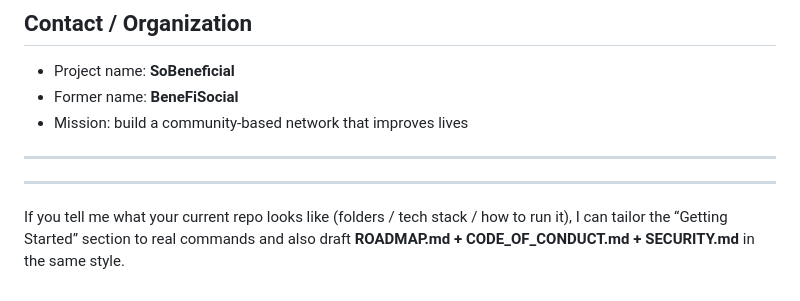
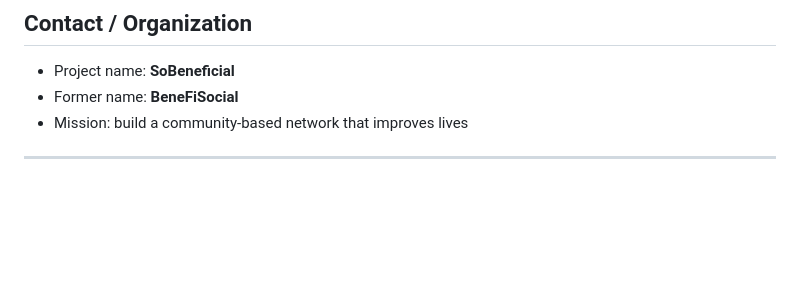
Before and after one commit to CandanUmut/Sobeneficial, a Markdown page: README.md, the part around the change. GitHub-like rendering; blank space fills up the shorter version.

```diff
--- a/README.md
+++ b/README.md
@@ -367,7 +367,3 @@ Add your license here (e.g., MIT / Apache-2.0 / AGPL / custom nonprofit-friendly
 * Mission: build a community-based network that improves lives
 
 ---
-
----
-
-If you tell me what your current repo looks like (folders / tech stack / how to run it), I can tailor the “Getting Started” section to real commands and also draft **ROADMAP.md + CODE_OF_CONDUCT.md + SECURITY.md** in the same style.
```
